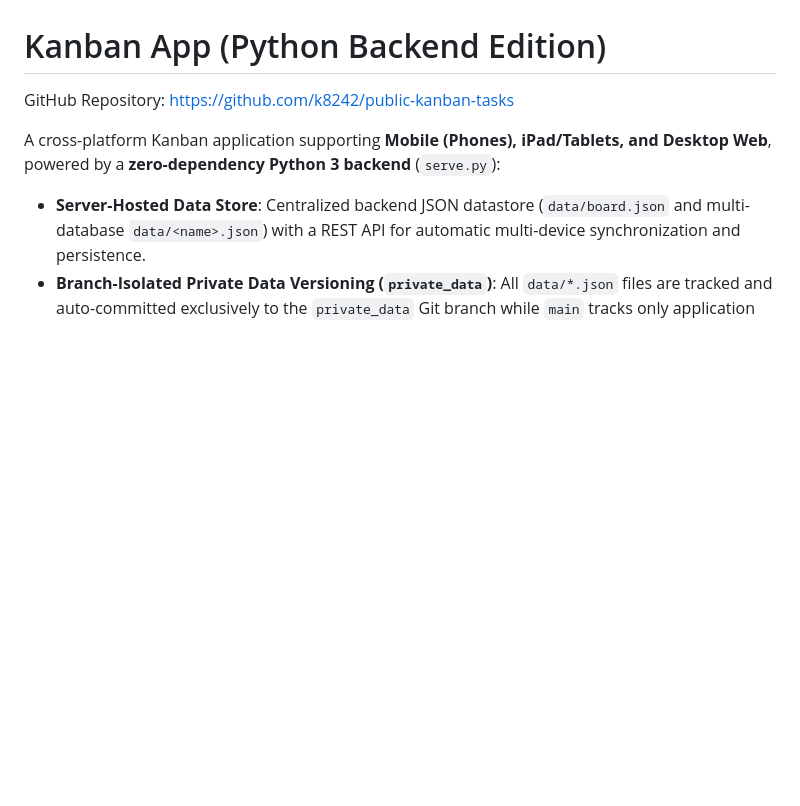
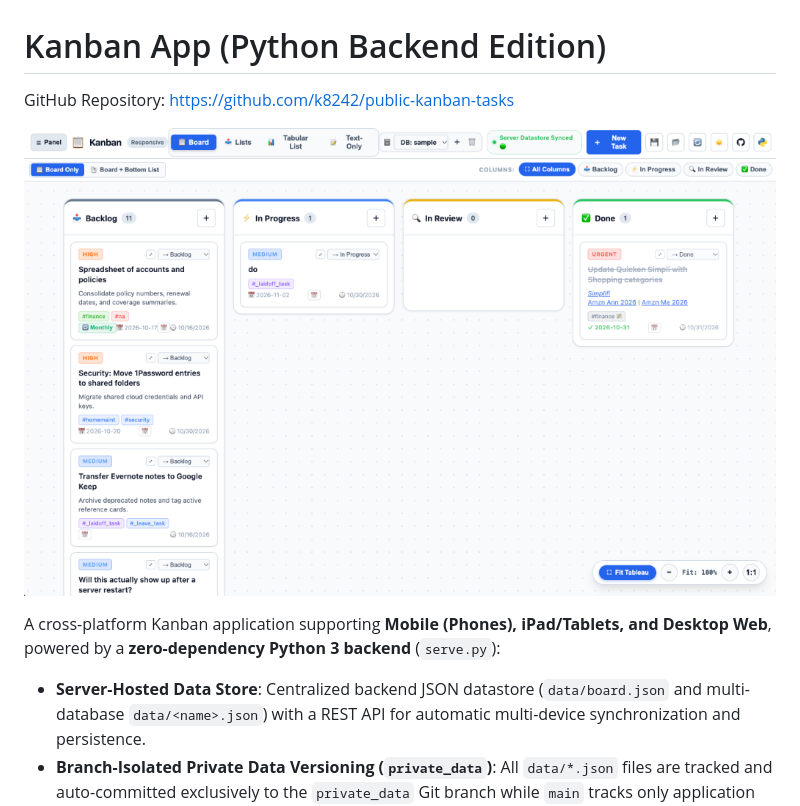
Before and after one commit to k8242/public-kanban-tasks, a Markdown page: README.md, the part around the change. Rendered like a GitHub page; pictures changed too: assets/screenshot.png (added); blank space fills up the shorter version.

Commit message:
docs: add Kanban board screenshot to README.md
Add assets/screenshot.png and embed it in README.md.

Agent: Antigravity
Model: Gemini 4 Argon (Medium)

```diff
--- a/README.md
+++ b/README.md
@@ -1,6 +1,8 @@
 # Kanban App (Python Backend Edition)
 
 GitHub Repository: [https://github.com/k8242/public-kanban-tasks](https://github.com/k8242/public-kanban-tasks)
+
+![Kanban Board Screenshot](assets/screenshot.png)
 
 A cross-platform Kanban application supporting **Mobile (Phones), iPad/Tablets, and Desktop Web**, powered by a **zero-dependency Python 3 backend** (`serve.py`):
 - **Server-Hosted Data Store**: Centralized backend JSON datastore (`data/board.json` and multi-database `data/<name>.json`) with a REST API for automatic multi-device synchronization and persistence.
```
Also changed, not shown: 1 other file.
